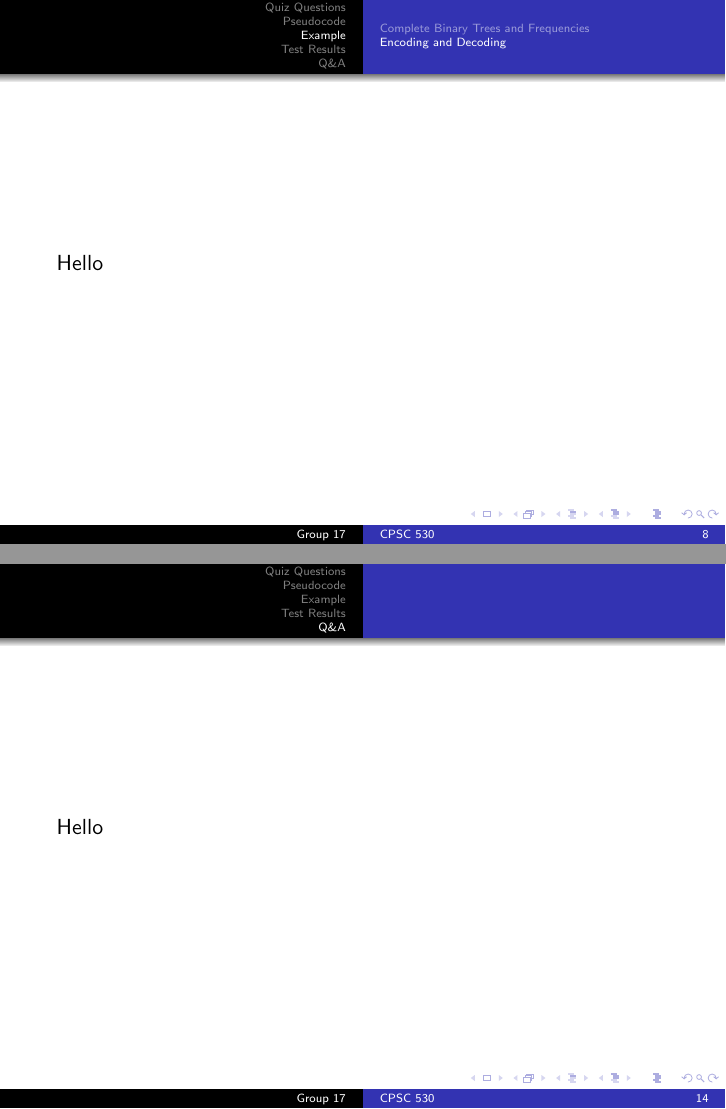
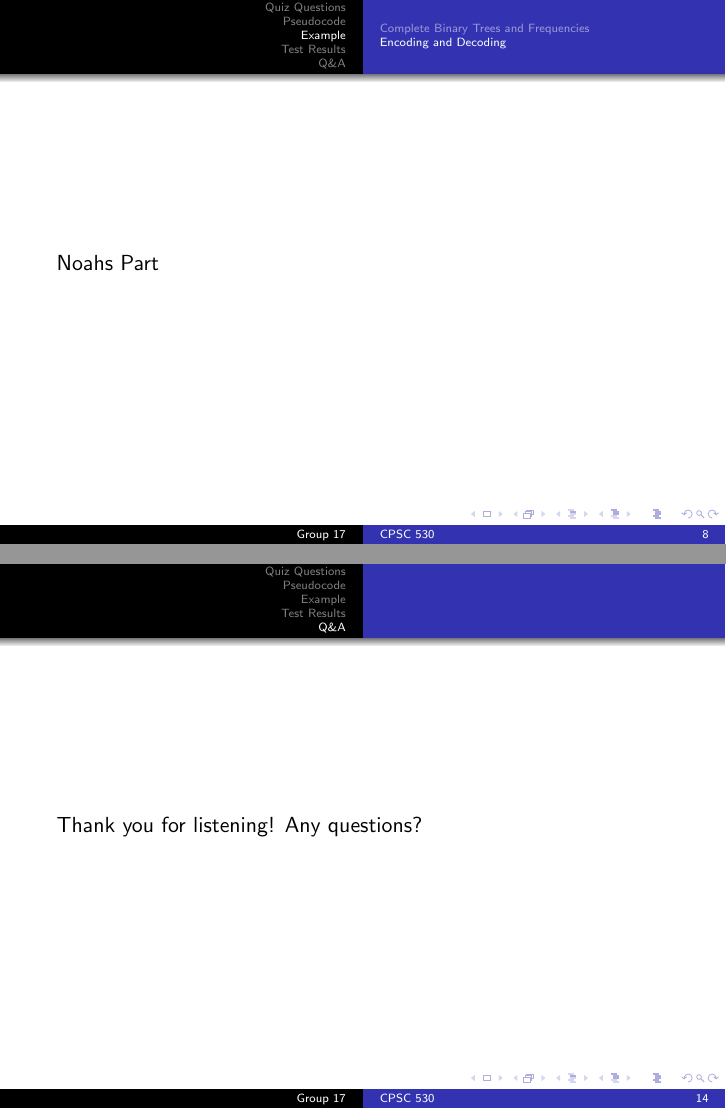
Before and after one commit to NoahPinel/CPSC-530-PROJECT, LaTeX slides (presentation/presentation.tex): pages 8 and 14 of 14, joined at a grey line. Compiled offline with pdfLaTeX.

Commit message:
Some small changes to slides

```diff
--- a/presentation/presentation.tex
+++ b/presentation/presentation.tex
@@ -80,7 +80,7 @@ Properties of Complete Binary Trees:
 
 \subsection{Encoding and Decoding}
 \begin{frame}
-Hello
+Noahs Part
 \end{frame}
 
 \section{Test Results}
@@ -225,7 +225,7 @@ Some of the factors we will be using to analyze and compare these algorithms are
 
 \section{Q\&A}
 \begin{frame}
-Hello
+Thank you for listening! Any questions?
 \end{frame}
 
 \end{document}
```
Also changed, not shown: presentation/presentation.pdf.
